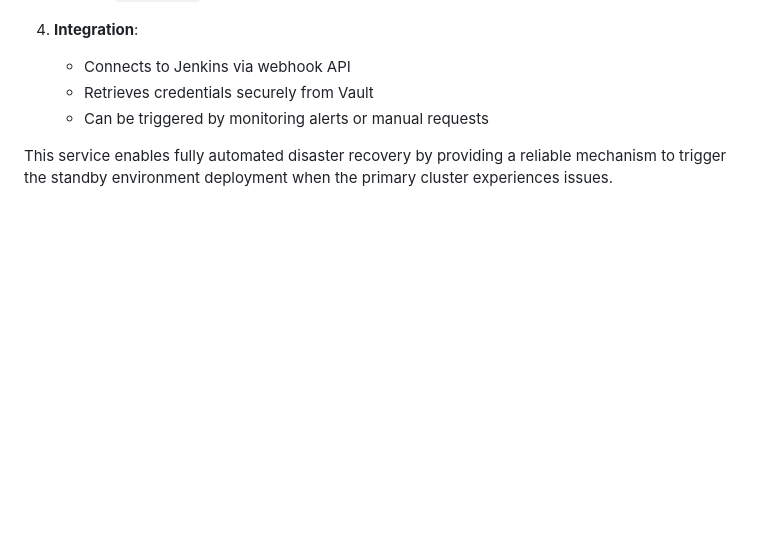
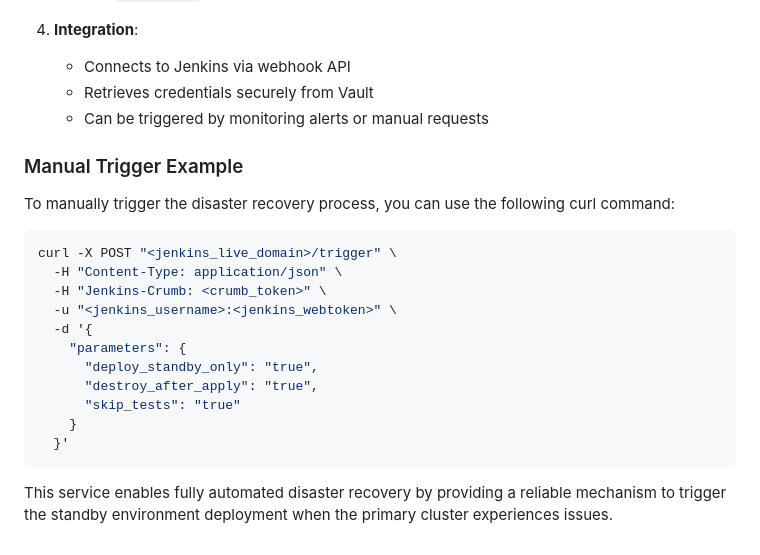
Before and after one commit to Janortop5/k8s-automated-dr, a Markdown page: README.md, the part around the change. Rendered like a GitHub page; blank space fills up the shorter version.

Commit message:
add Node.js trigger service and Velero documentation

````diff
--- a/README.md
+++ b/README.md
@@ -669,4 +669,21 @@ The Node.js trigger service is a critical component of the automated disaster re
    - Retrieves credentials securely from Vault
    - Can be triggered by monitoring alerts or manual requests
 
+### Manual Trigger Example
+To manually trigger the disaster recovery process, you can use the following curl command:
+
+```bash
+curl -X POST "<jenkins_live_domain>/trigger" \
+  -H "Content-Type: application/json" \
+  -H "Jenkins-Crumb: <crumb_token>" \
+  -u "<jenkins_username>:<jenkins_webtoken>" \
+  -d '{
+    "parameters": {
+      "deploy_standby_only": "true",
+      "destroy_after_apply": "true",
+      "skip_tests": "true"
+    }
+  }'
+```
+
 This service enables fully automated disaster recovery by providing a reliable mechanism to trigger the standby environment deployment when the primary cluster experiences issues.
````
